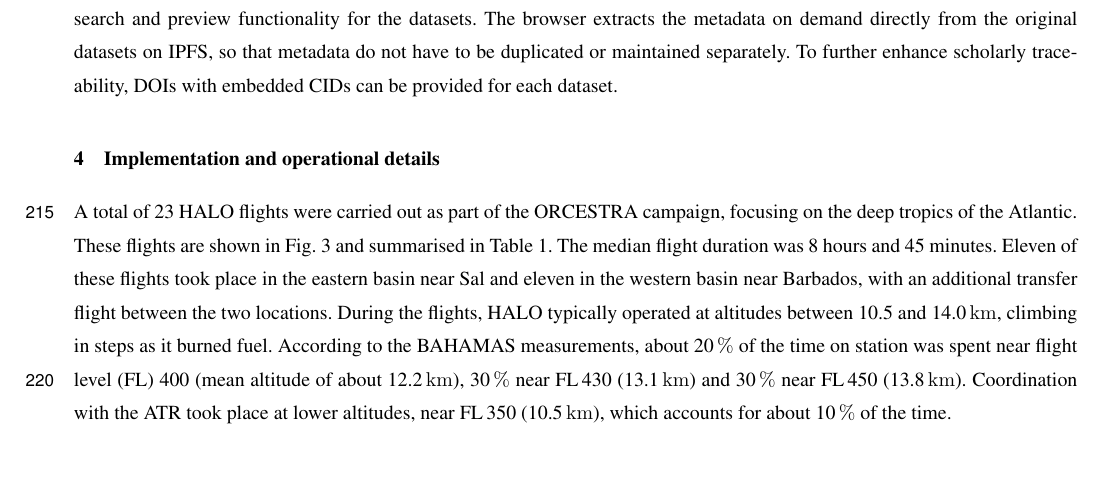
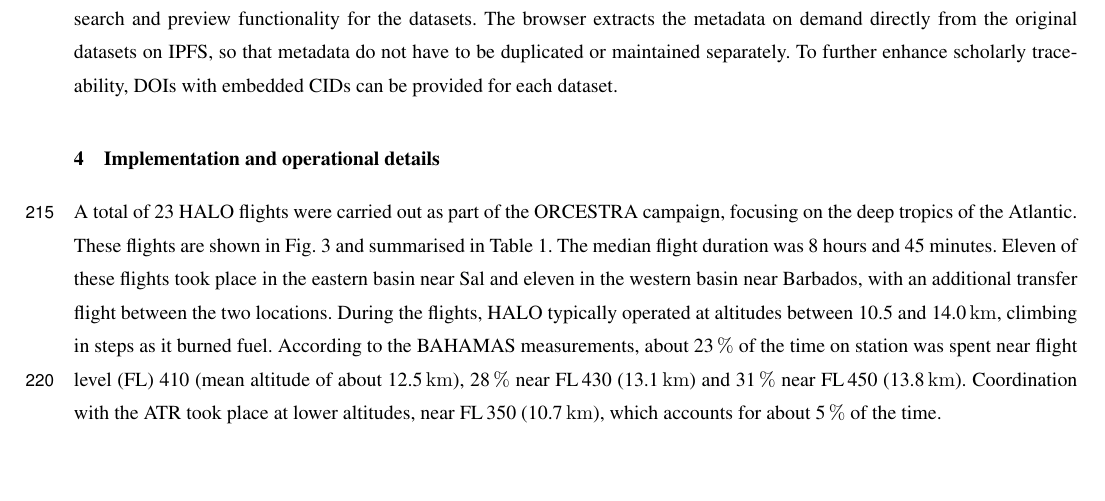
Before and after one commit to JuliaWindmiller1987/percusion, a LaTeX document (overviewPaper.tex): part of page 10 of 31, cut so that both start at the same text. Compiled offline with pdfLaTeX; a missing font is replaced by an installed copy or a similar font; a LaTeX package or settings file that is missing is left out.

Commit message:
Fixes altitudes during flight as they did not account for the entire campaign period.

```diff
--- a/overviewPaper.tex
+++ b/overviewPaper.tex
@@ -329,8 +329,8 @@ To further enhance scholarly traceability, DOIs with embedded CIDs can be provid
 A total of 23 HALO flights were carried out as part of the ORCESTRA campaign, focusing on the deep tropics of the Atlantic. These flights are shown in Fig.~\ref{fig:flight_overview} and summarised in Table~\ref{tab:flights}. The median flight duration was 8 hours and 45 minutes.
 Eleven of these flights took place in the eastern basin near Sal and eleven in the western basin near Barbados, with an additional transfer flight between the two locations.
 During the flights, HALO typically operated at altitudes between 10.5 and 14.0\,\unit{km}, climbing in steps as it burned fuel.
-According to the BAHAMAS measurements, about 20\,\unit{\%} of the time on station was spent near flight level (FL) 400 (mean altitude of about 12.2\,\unit{km}), 30\,\unit{\%} near FL\,430 (13.1\,\unit{km}) and 30\,\unit{\%} near FL\,450 (13.8\,\unit{km}).
-Coordination with the ATR took place at lower altitudes, near FL\,350 (10.5\,\unit{km}), which accounts for about 10\,\unit{\%} of the time.
+According to the BAHAMAS measurements, about 23\,\unit{\%} of the time on station was spent near flight level (FL) 410 (mean altitude of about 12.5\,\unit{km}), 28\,\unit{\%} near FL\,430 (13.1\,\unit{km}) and 31\,\unit{\%} near FL\,450 (13.8\,\unit{km}).
+Coordination with the ATR took place at lower altitudes, near FL\,350 (10.7\,\unit{km}), which accounts for about 5\,\unit{\%} of the time.
 
 While a brief overview of these research flights is provided below, more detailed information on each flight can be found in the respective flight reports, which are available on the campaign website. These reports are also referenced in Table~\ref{tab:flights}. They provide information on each flight, including the flight plan, videos of the actual flight route superimposed on satellite imagery, descriptions of the general weather conditions, impressions during the flight, status reports on the instruments and quicklooks. The website was actively developed throughout the campaign.
 
```
